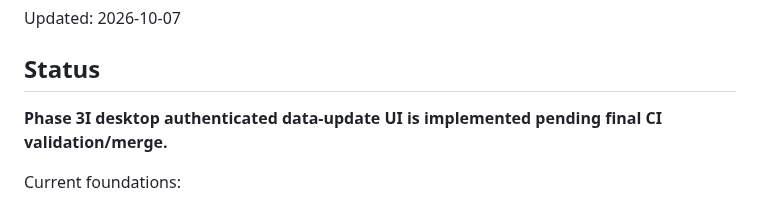
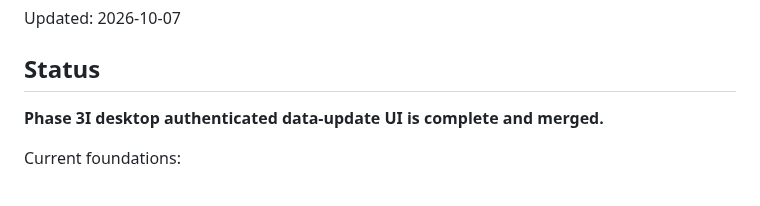
Before and after one commit to 168aadc852/chinese-regional-localizer, a Markdown page: PROJECT_STATE.md, the part around the change. GitHub-like rendering.

Commit message:
docs: mark Phase 3I complete

```diff
--- a/PROJECT_STATE.md
+++ b/PROJECT_STATE.md
@@ -4,7 +4,7 @@ Updated: 2026-10-07
 
 ## Status
 
-**Phase 3I desktop authenticated data-update UI is implemented pending final CI validation/merge.**
+**Phase 3I desktop authenticated data-update UI is complete and merged.**
 
 Current foundations:
 - data governance + machine-readable exact-resource ingestion policy;
```
